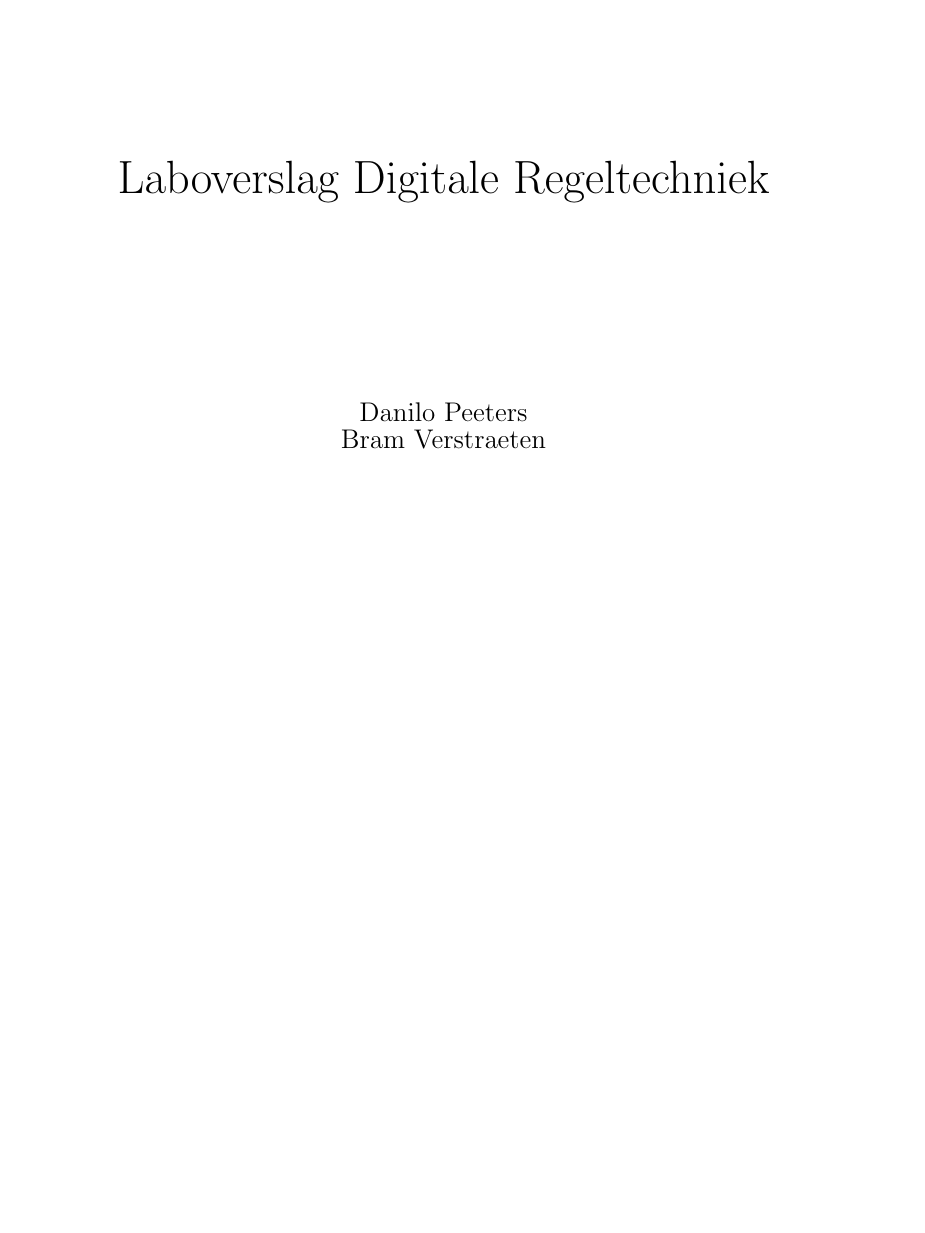
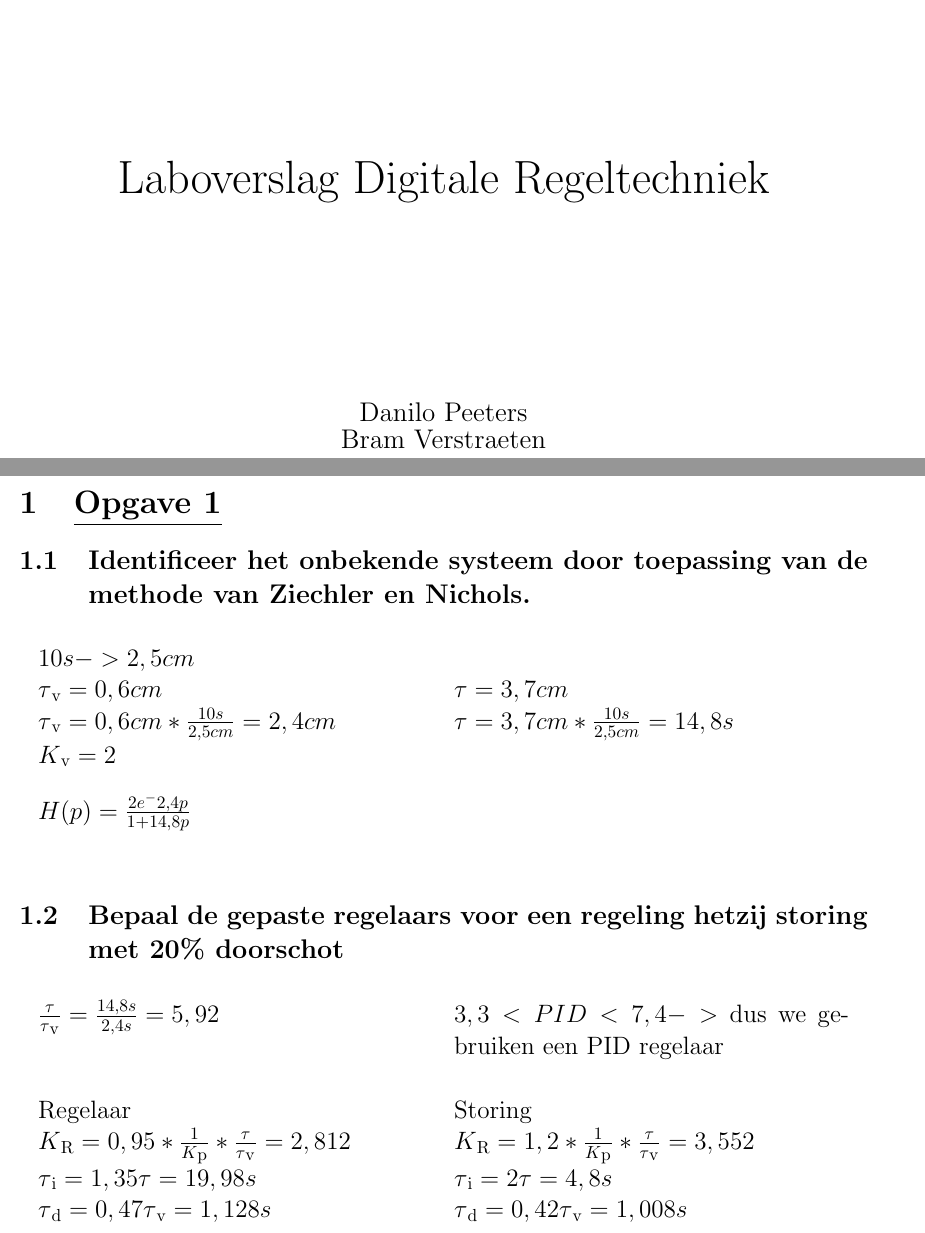
Before and after one commit to BramV122/LaboDigitale, a LaTeX document (Labo regeltechniek.tex): part of the page before the commit and two parts of pages 1 and 2 of 2 after it, the two joined at a grey line, cut so that both start at the same text, the shorter picture padded with empty space. Compiled offline with pdfLaTeX.

Commit message:
labo 1 af zonder afbeeldingen

```diff
--- a/Labo regeltechniek.tex
+++ b/Labo regeltechniek.tex
@@ -1,6 +1,7 @@
 \documentclass[a4paper, 12pt]{article}
 \usepackage{geometry}
 \usepackage{graphicx}
+\usepackage{mathtools}
 \usepackage[utf8]{inputenc}
 \geometry{margin=1in}
 
@@ -21,7 +22,40 @@
 
 \newpage
 
+\section{\underline{Opgave 1}}
 
+\subsection{Identificeer het onbekende systeem door toepassing van de methode van Ziechler en Nichols.}
 
+\begin{table}[!h]
+\begin{large}
+\centering
+\resizebox{\columnwidth}{!}{
+	\begin{tabular}{p{0.5\linewidth} p{0.5\linewidth}}
+	$10s -> 2,5cm$ \\
+	$\tau\textsubscript{v} = 0,6cm$ & $\tau = 3,7cm$ \\
+	$\tau\textsubscript{v} = 0,6cm * \frac{10s}{2,5cm} = 2,4cm$ & $\tau = 3,7cm * \frac{10s}{2,5cm} = 14,8s$ \\
+	$K\textsubscript{v} = 2$ \\ [2ex]
+	$H(p) = \frac{2e^-2,4p}{1+14,8p}$
+	\end{tabular}
+}
+\end{large}
+\end{table}
+
+\subsection{Bepaal de gepaste regelaars voor een regeling hetzij storing met 20\% doorschot}
+
+\begin{table}[!h]
+\begin{large}
+\centering
+\resizebox{\columnwidth}{!}{
+	\begin{tabular}{p{0.5\linewidth} p{0.5\linewidth}}
+	$\frac{\tau}{\tau\textsubscript{v}} = \frac{14,8s}{2,4s} = 5,92$ & $3,3 < PID < 7,4 ->$ dus we gebruiken een PID regelaar \\ [3ex]
+	Regelaar & Storing \\
+	$K\textsubscript{R} = 0,95 * \frac{1}{K\textsubscript{p}} * \frac{\tau}{\tau\textsubscript{v}} = 2,812$ & $K\textsubscript{R} = 1,2 * \frac{1}{K\textsubscript{p}} * \frac{\tau}{\tau\textsubscript{v}} = 3,552$ \\
+	$\tau\textsubscript{i} = 1,35\tau = 19,98s$ & $\tau\textsubscript{i} = 2\tau = 4,8s$ \\
+	$\tau\textsubscript{d} = 0,47\tau\textsubscript{v} = 1,128s$ & $\tau\textsubscript{d} = 0,42\tau\textsubscript{v} = 1,008s$ \\
+	\end{tabular}
+}
+\end{large}
+\end{table}
 
 \end{document}
```
